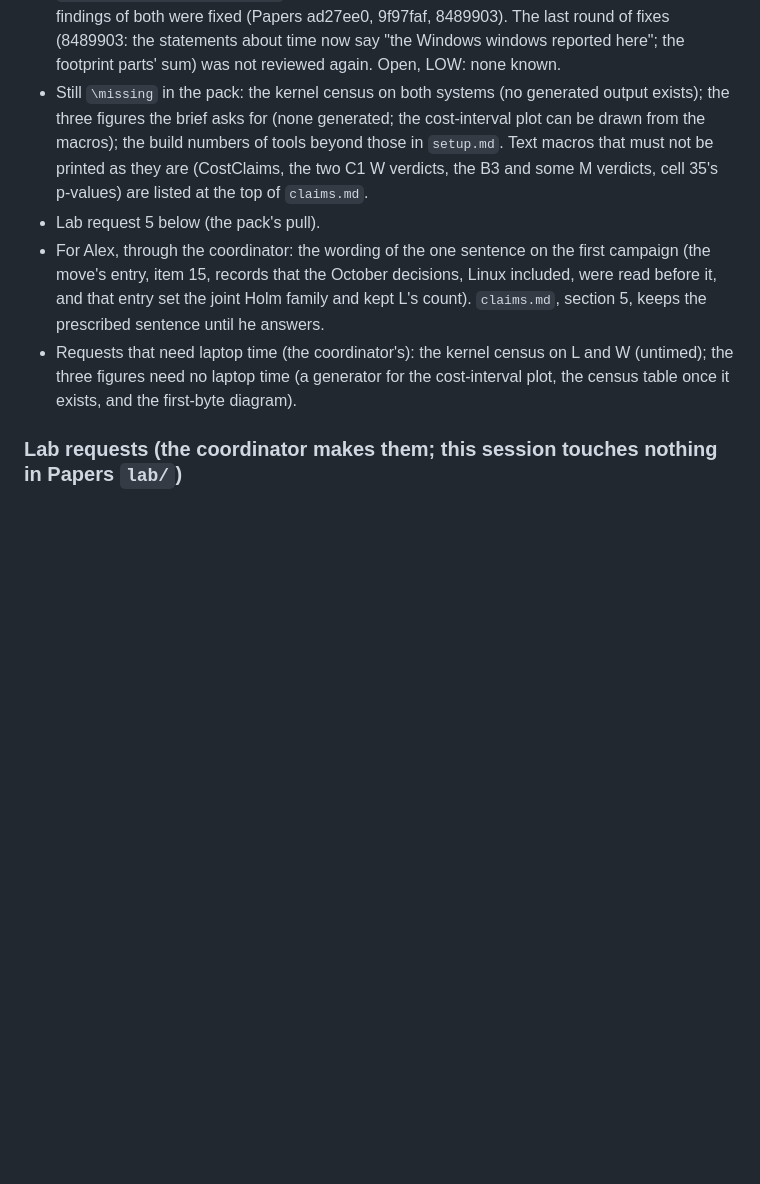
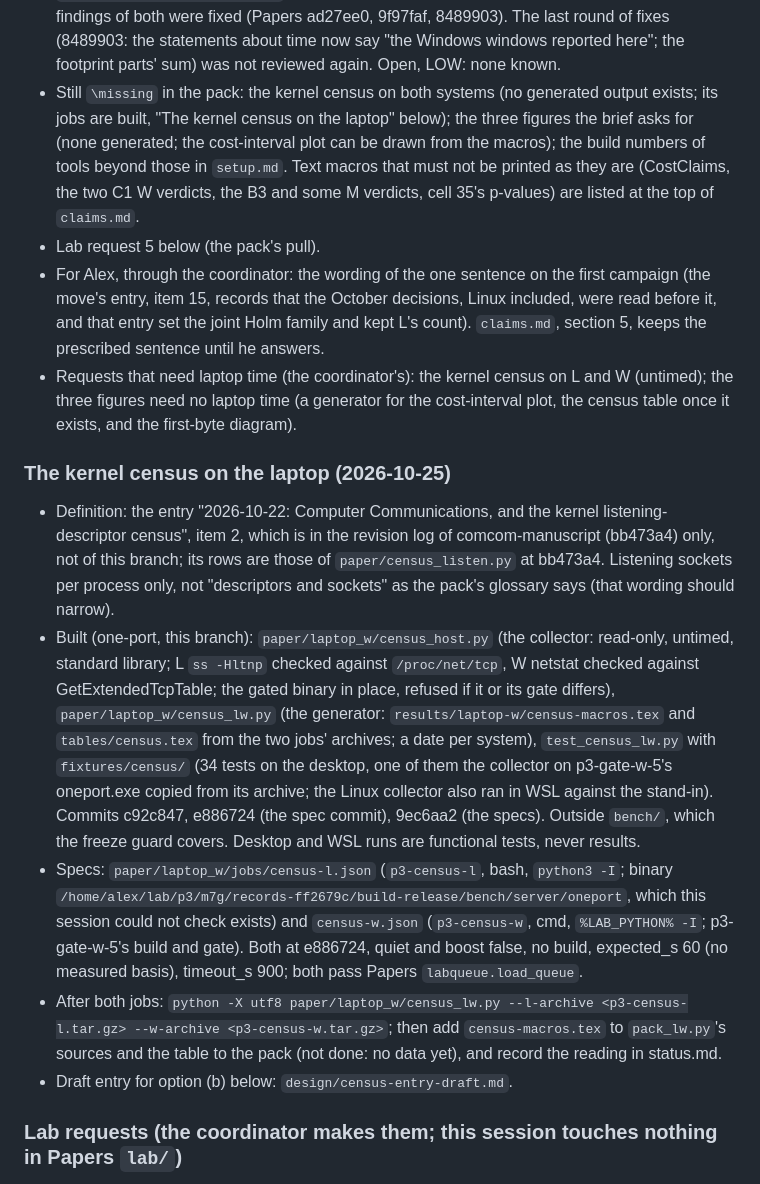
Before and after one commit to Alex-Tsvetanov/paper-one-port, a Markdown page: design/STATE.md, the part around one of its changes. GitHub-like rendering; blank space fills up the shorter version.

```diff
--- a/design/STATE.md
+++ b/design/STATE.md
@@ -499,7 +499,8 @@ Next:
   both were fixed (Papers ad27ee0, 9f97faf, 8489903). The last round of fixes (8489903: the
   statements about time now say "the Windows windows reported here"; the footprint parts' sum) was
   not reviewed again. Open, LOW: none known.
-- Still `\missing` in the pack: the kernel census on both systems (no generated output exists);
+- Still `\missing` in the pack: the kernel census on both systems (no generated output exists;
+  its jobs are built, "The kernel census on the laptop" below);
   the three figures the brief asks for (none generated; the cost-interval plot can be drawn from
   the macros); the build numbers of tools beyond those in `setup.md`. Text macros that must not be
   printed as they are (CostClaims, the two C1 W verdicts, the B3 and some M verdicts, cell 35's
@@ -512,6 +513,31 @@ Next:
 - Requests that need laptop time (the coordinator's): the kernel census on L and W (untimed); the
   three figures need no laptop time (a generator for the cost-interval plot, the census table once
   it exists, and the first-byte diagram).
+
+### The kernel census on the laptop (2026-10-25)
+
+- Definition: the entry "2026-10-22: Computer Communications, and the kernel listening-descriptor
+  census", item 2, which is in the revision log of comcom-manuscript (bb473a4) only, not of this
+  branch; its rows are those of `paper/census_listen.py` at bb473a4. Listening sockets per process
+  only, not "descriptors and sockets" as the pack's glossary says (that wording should narrow).
+- Built (one-port, this branch): `paper/laptop_w/census_host.py` (the collector: read-only,
+  untimed, standard library; L `ss -Hltnp` checked against `/proc/net/tcp`, W netstat checked
+  against GetExtendedTcpTable; the gated binary in place, refused if it or its gate differs),
+  `paper/laptop_w/census_lw.py` (the generator: `results/laptop-w/census-macros.tex` and
+  `tables/census.tex` from the two jobs' archives; a date per system), `test_census_lw.py` with
+  `fixtures/census/` (34 tests on the desktop, one of them the collector on p3-gate-w-5's oneport.exe
+  copied from its archive; the Linux collector also ran in WSL against the stand-in). Commits
+  c92c847, e886724 (the spec commit), 9ec6aa2 (the specs). Outside `bench/`, which the freeze guard
+  covers. Desktop and WSL runs are functional tests, never results.
+- Specs: `paper/laptop_w/jobs/census-l.json` (`p3-census-l`, bash, `python3 -I`; binary
+  `/home/alex/lab/p3/m7g/records-ff2679c/build-release/bench/server/oneport`, which this session
+  could not check exists) and `census-w.json` (`p3-census-w`, cmd, `%LAB_PYTHON% -I`; p3-gate-w-5's
+  build and gate). Both at e886724, quiet and boost false, no build, expected_s 60 (no measured
+  basis), timeout_s 900; both pass Papers `labqueue.load_queue`.
+- After both jobs: `python -X utf8 paper/laptop_w/census_lw.py --l-archive <p3-census-l.tar.gz>
+  --w-archive <p3-census-w.tar.gz>`; then add `census-macros.tex` to `pack_lw.py`'s sources and the
+  table to the pack (not done: no data yet), and record the reading in status.md.
+- Draft entry for option (b) below: `design/census-entry-draft.md`.
 
 ### Lab requests (the coordinator makes them; this session touches nothing in Papers `lab/`)
 
```
Also changed, not shown: other parts of design/STATE.md (+14 -0 lines), design/census-entry-draft.md (added, +39 -0 lines).
